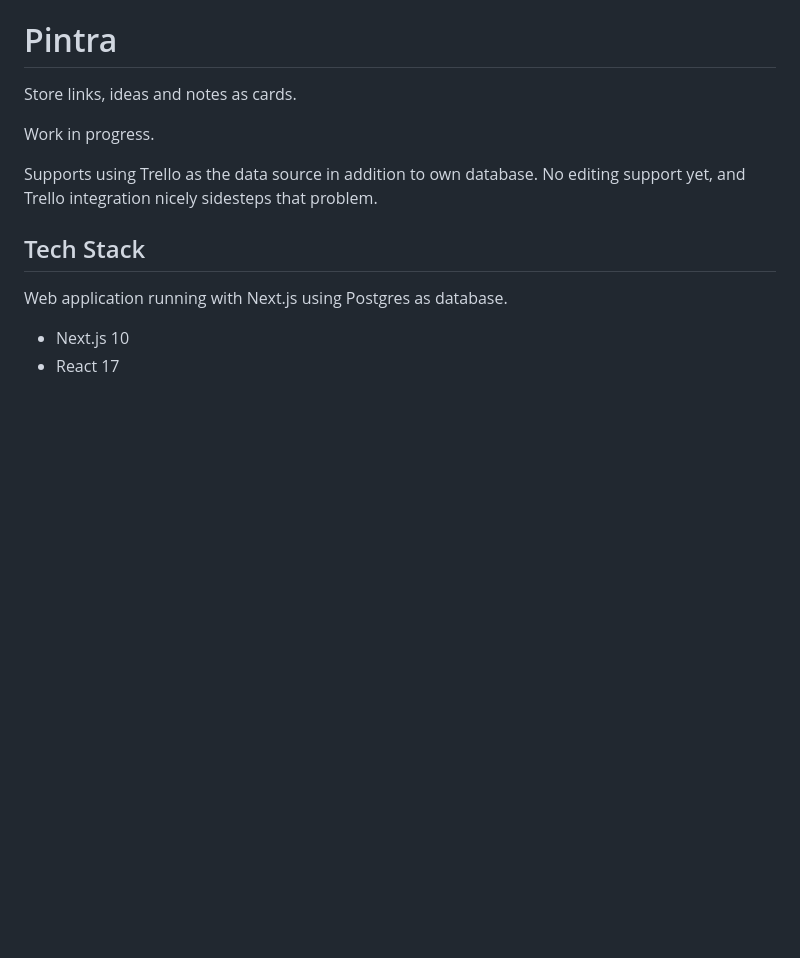
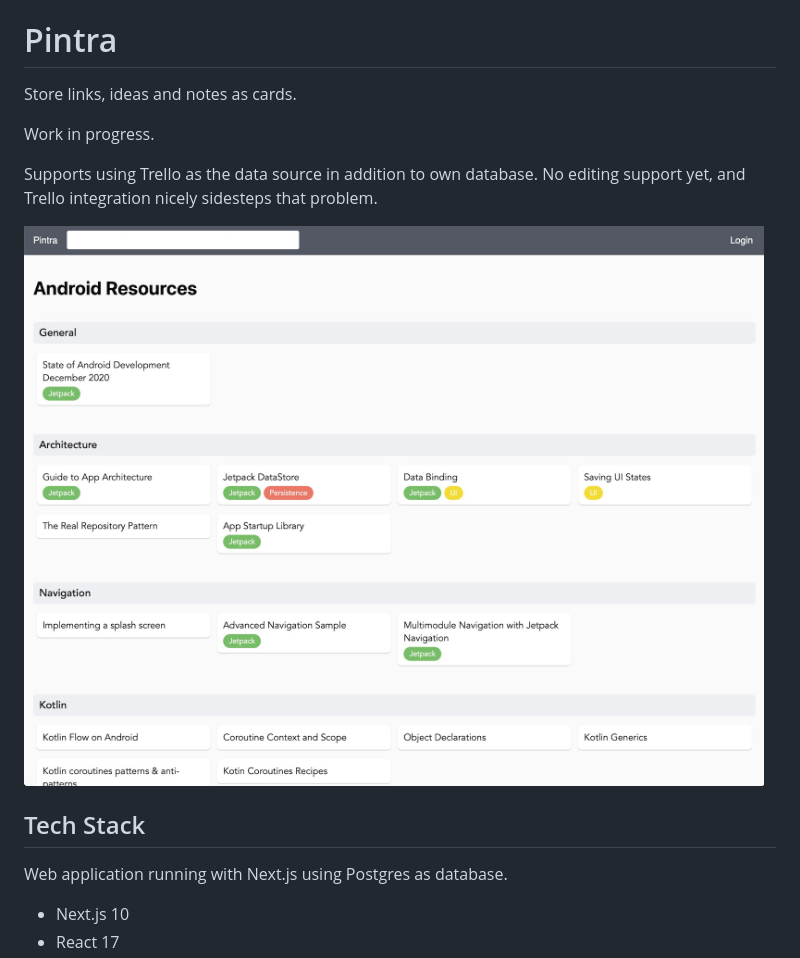
Before and after one commit to pkamppur/pintra, a Markdown page: README.md, the part around the change. Rendered like a GitHub page; pictures changed too: docs/board-screenshot.jpg (added); blank space fills up the shorter version.

Commit message:
screenshot of Pintra

```diff
--- a/README.md
+++ b/README.md
@@ -6,6 +6,8 @@ Work in progress.
 
 Supports using Trello as the data source in addition to own database.
 No editing support yet, and Trello integration nicely sidesteps that problem.
+
+<img src="docs/board-screenshot.jpg" width="800"/>
 
 ## Tech Stack
 
```
